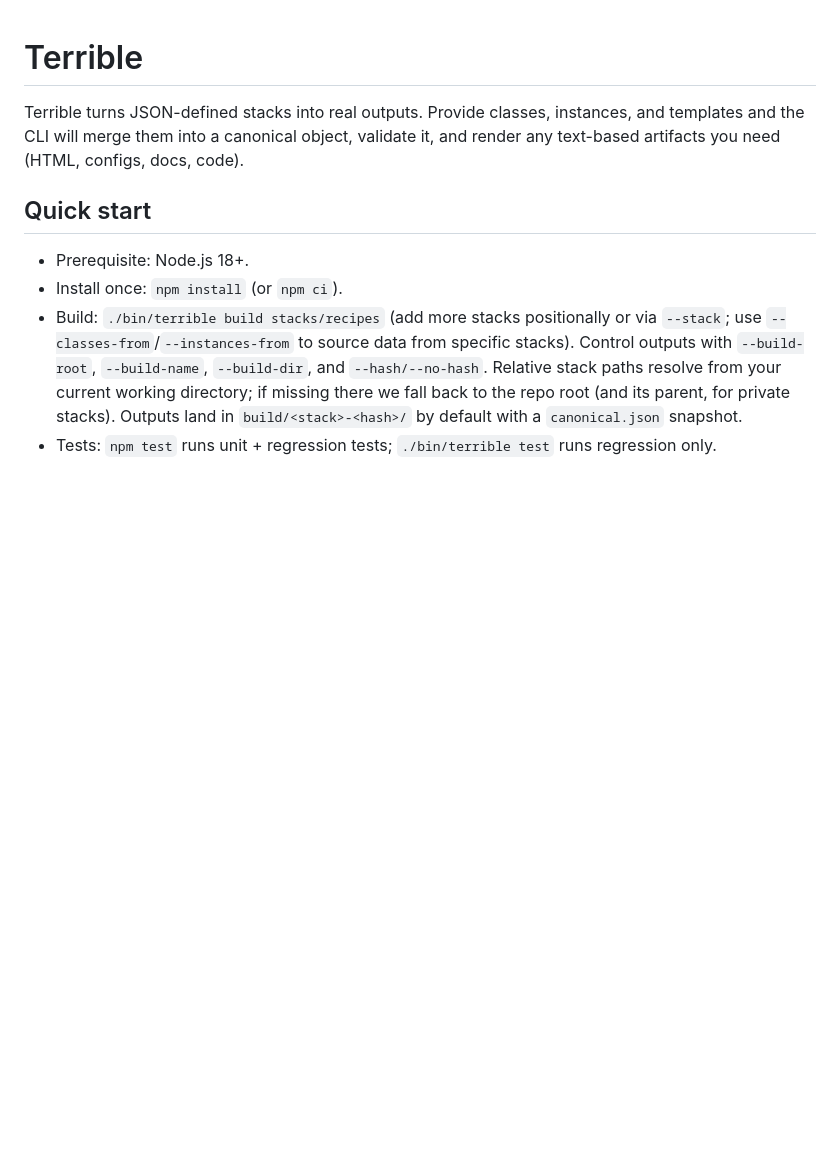
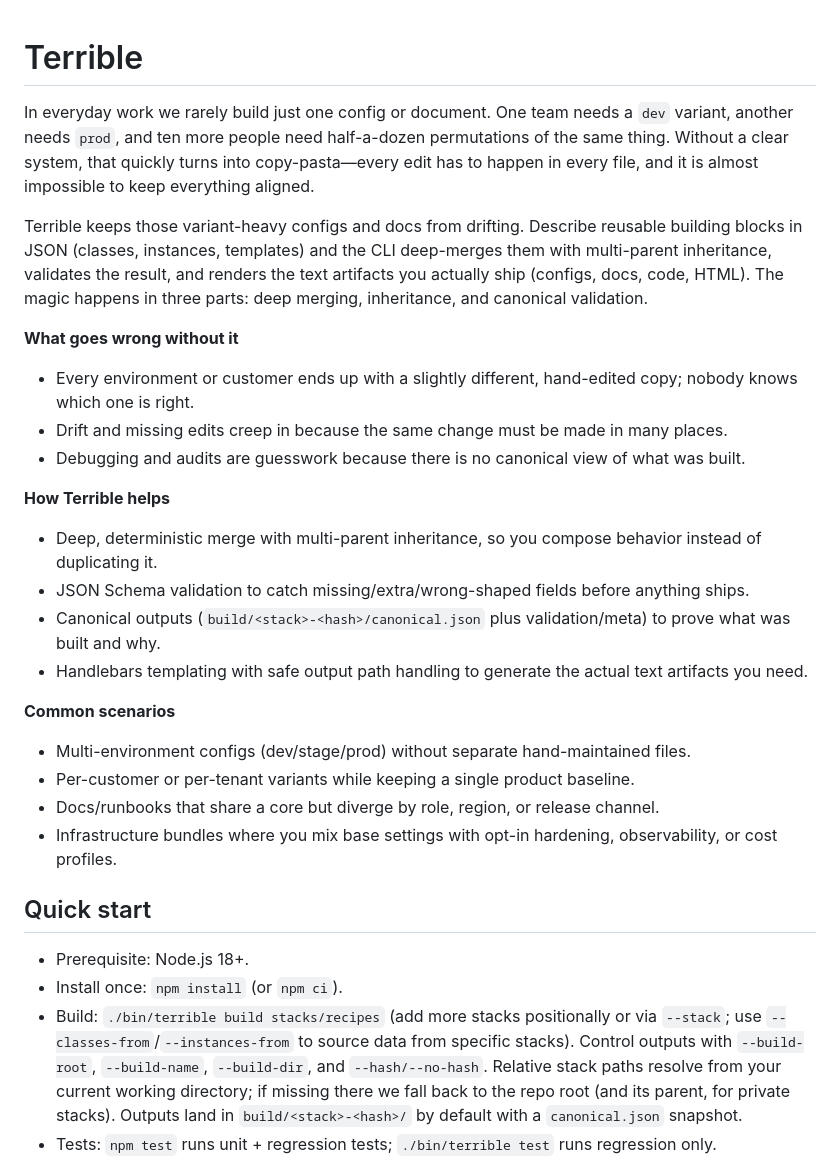
Before and after one commit to daddybullshit/terrible, a Markdown page: README.md, the part around one of its changes. Drawn GitHub-style; blank space fills up the shorter version.

Commit message:
docs: update README

```diff
--- a/README.md
+++ b/README.md
@@ -1,6 +1,25 @@
 # Terrible
 
-Terrible turns JSON-defined stacks into real outputs. Provide classes, instances, and templates and the CLI will merge them into a canonical object, validate it, and render any text-based artifacts you need (HTML, configs, docs, code).
+In everyday work we rarely build just one config or document. One team needs a `dev` variant, another needs `prod`, and ten more people need half-a-dozen permutations of the same thing. Without a clear system, that quickly turns into copy-pasta—every edit has to happen in every file, and it is almost impossible to keep everything aligned.
+
+Terrible keeps those variant-heavy configs and docs from drifting. Describe reusable building blocks in JSON (classes, instances, templates) and the CLI deep-merges them with multi-parent inheritance, validates the result, and renders the text artifacts you actually ship (configs, docs, code, HTML). The magic happens in three parts: deep merging, inheritance, and canonical validation.
+
+**What goes wrong without it**
+- Every environment or customer ends up with a slightly different, hand-edited copy; nobody knows which one is right.
+- Drift and missing edits creep in because the same change must be made in many places.
+- Debugging and audits are guesswork because there is no canonical view of what was built.
+
+**How Terrible helps**
+- Deep, deterministic merge with multi-parent inheritance, so you compose behavior instead of duplicating it.
+- JSON Schema validation to catch missing/extra/wrong-shaped fields before anything ships.
+- Canonical outputs (`build/<stack>-<hash>/canonical.json` plus validation/meta) to prove what was built and why.
+- Handlebars templating with safe output path handling to generate the actual text artifacts you need.
+
+**Common scenarios**
+- Multi-environment configs (dev/stage/prod) without separate hand-maintained files.
+- Per-customer or per-tenant variants while keeping a single product baseline.
+- Docs/runbooks that share a core but diverge by role, region, or release channel.
+- Infrastructure bundles where you mix base settings with opt-in hardening, observability, or cost profiles.
 
 ## Quick start
 - Prerequisite: Node.js 18+.
```
Also changed, not shown: other parts of README.md (+12 -0 lines).
